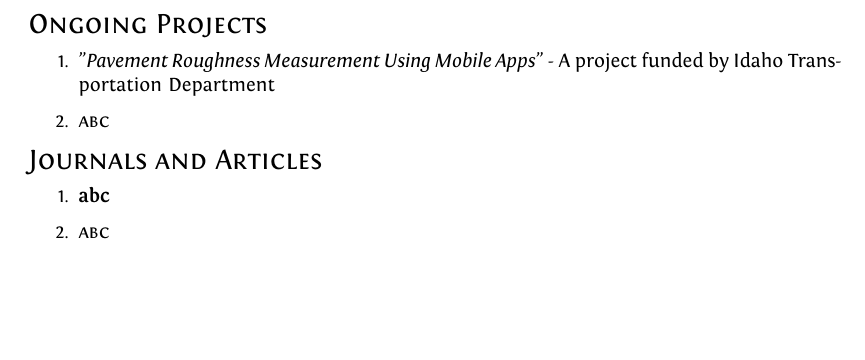
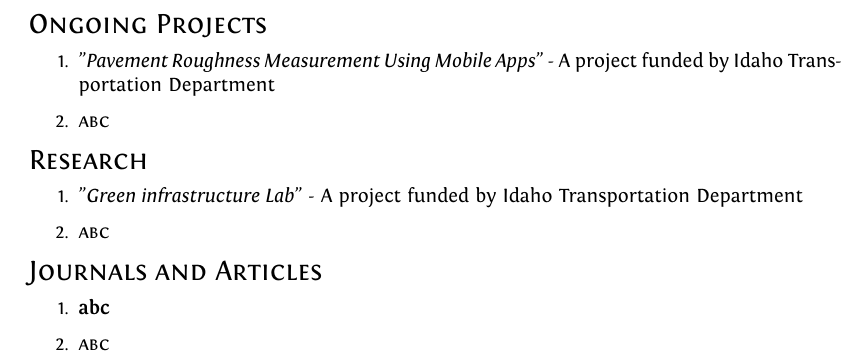
Before and after one commit to aminulbsu/CV, a LaTeX CV (cv.tex): part of page 2 of 2, cut so that both start at the same text, the shorter picture padded with empty space. Compiled offline with XeLaTeX.

Commit message:
Adds Research Section

```diff
--- a/cv.tex
+++ b/cv.tex
@@ -136,6 +136,11 @@
 	\item"\textit{Pavement Roughness Measurement Using Mobile Apps}" - A project funded by Idaho Transportation Department
 	\item\textsc{abc}
 \end{enumerate}
+\section{Research}
+\begin{enumerate}
+	\item"\textit{Green infrastructure Lab}" - A project funded by Idaho Transportation Department
+	\item\textsc{abc}
+\end{enumerate}
 \section{Journals and Articles}
 \begin{enumerate}
 	\item\textbf{abc}
```
Also changed, not shown: cv.pdf, 4 other files.
